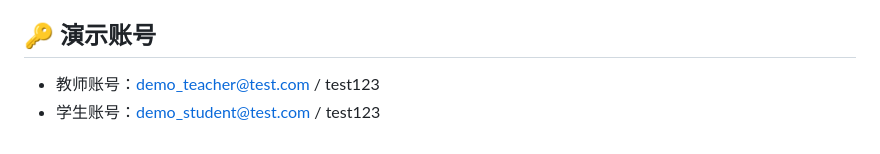
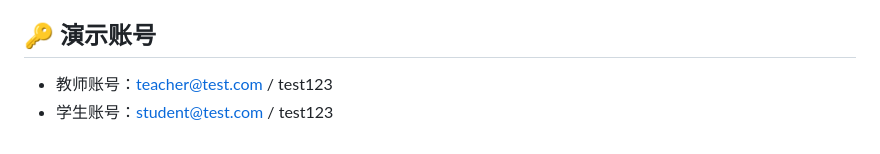
Before and after one commit to Revolt3738/32933-AI-Project-Match, a Markdown page: README.md, the part around the change. Rendered like a GitHub page.

```diff
--- a/README.md
+++ b/README.md
@@ -136,5 +136,5 @@ flowchart TD
 
 ## 🔑 演示账号
 
-- 教师账号：demo_teacher@test.com / test123
-- 学生账号：demo_student@test.com / test123
+- 教师账号：teacher@test.com / test123
+- 学生账号：student@test.com / test123
```
Also changed, not shown: 项目开发手册.md (+2 -2 lines).
